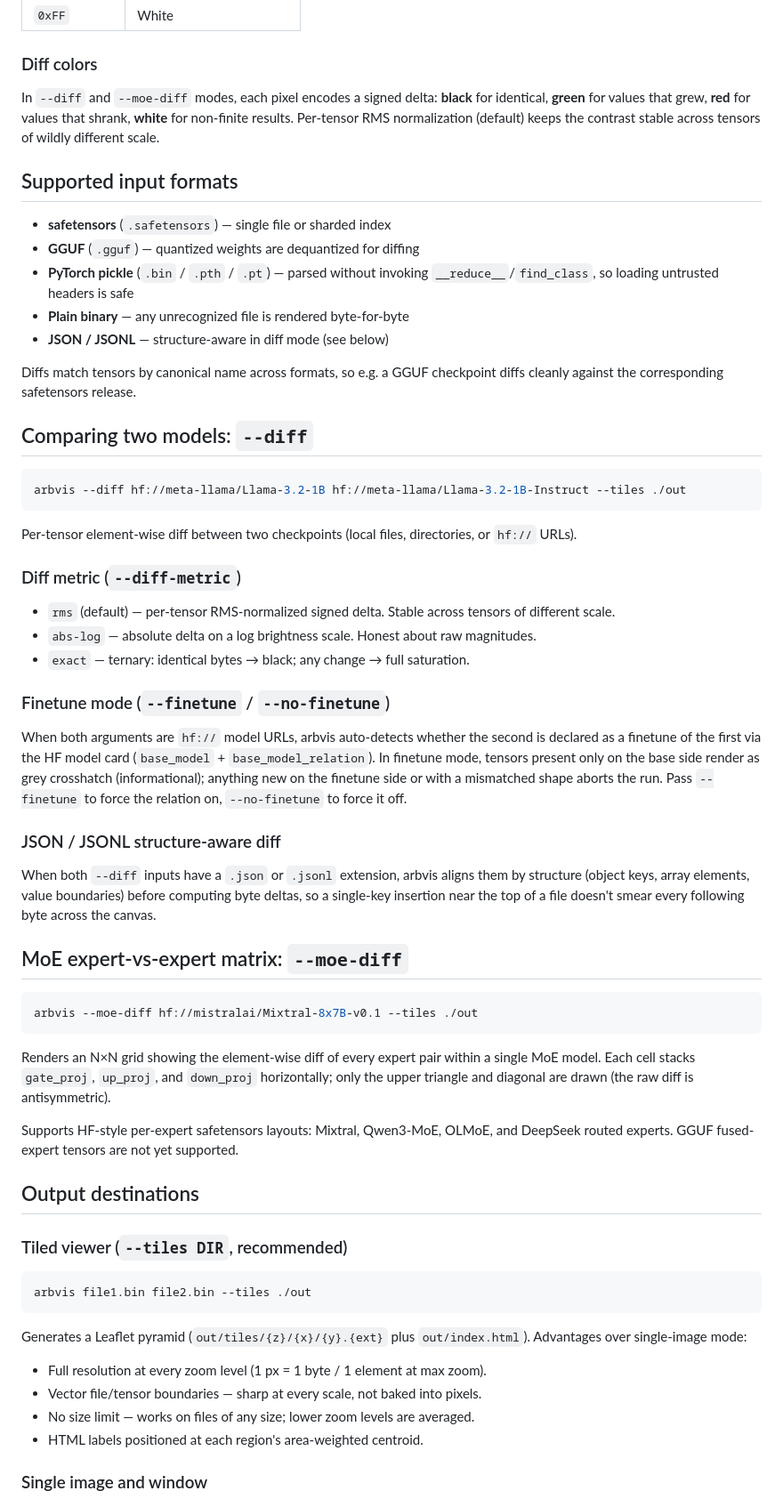
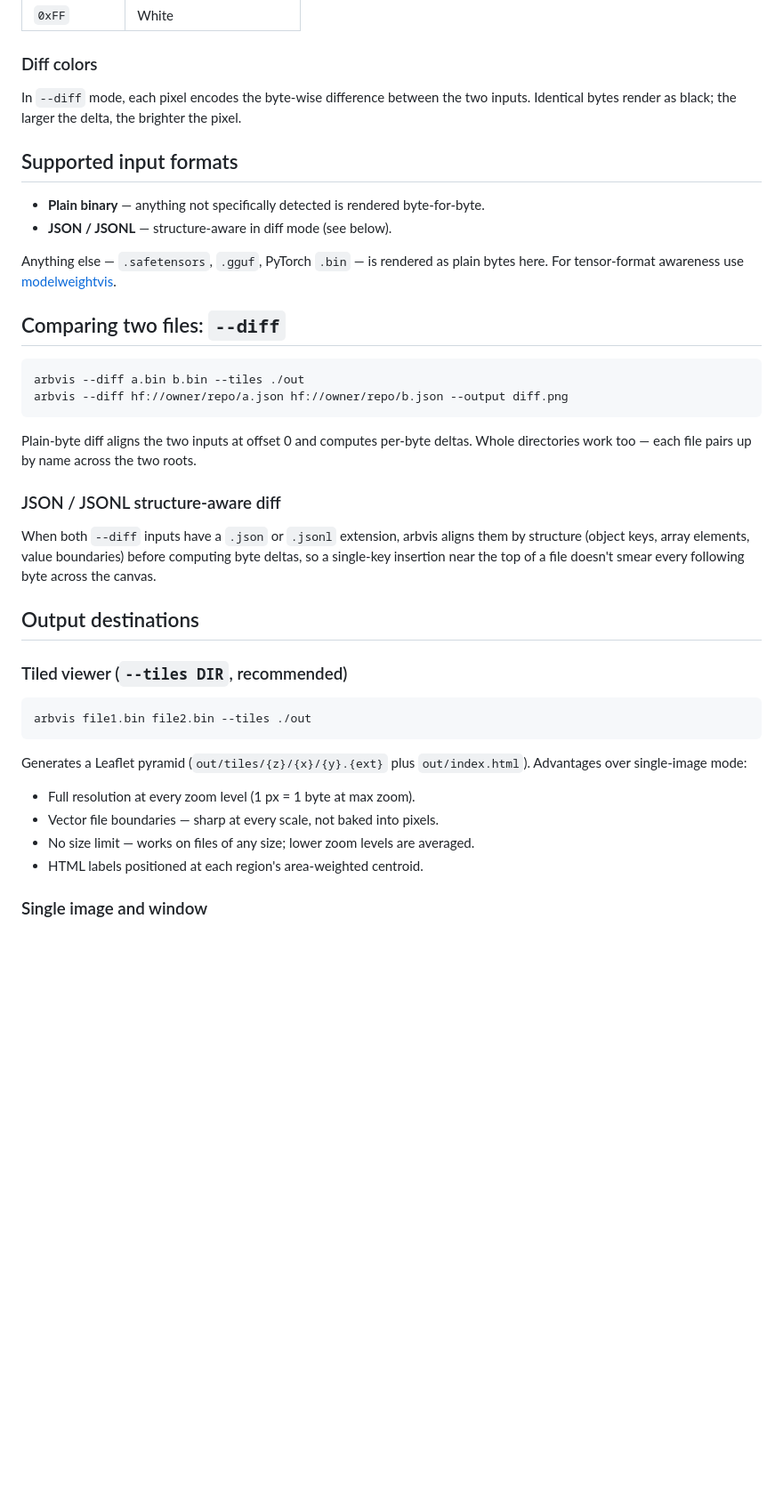
Before and after one commit to znation/arbvis, a Markdown page: README.md, the part around one of its changes. Shown at 89% size. GitHub-like rendering; blank space fills up the shorter version.

````diff
--- a/README.md
+++ b/README.md
@@ -36,49 +39,27 @@ Raw bytes are colored by range (based on [Stairwell's approach](https://stairwel
 
 ### Diff colors
 
-In `--diff` and `--moe-diff` modes, each pixel encodes a signed delta: **black** for identical, **green** for values that grew, **red** for values that shrank, **white** for non-finite results. Per-tensor RMS normalization (default) keeps the contrast stable across tensors of wildly different scale.
+In `--diff` mode, each pixel encodes the byte-wise difference between the two inputs. Identical bytes render as black; the larger the delta, the brighter the pixel.
 
 ## Supported input formats
 
-- **safetensors** (`.safetensors`) — single file or sharded index
-- **GGUF** (`.gguf`) — quantized weights are dequantized for diffing
-- **PyTorch pickle** (`.bin` / `.pth` / `.pt`) — parsed without invoking `__reduce__`/`find_class`, so loading untrusted headers is safe
-- **Plain binary** — any unrecognized file is rendered byte-for-byte
-- **JSON / JSONL** — structure-aware in diff mode (see below)
+- **Plain binary** — anything not specifically detected is rendered byte-for-byte.
+- **JSON / JSONL** — structure-aware in diff mode (see below).
 
-Diffs match tensors by canonical name across formats, so e.g. a GGUF checkpoint diffs cleanly against the corresponding safetensors release.
+Anything else — `.safetensors`, `.gguf`, PyTorch `.bin` — is rendered as plain bytes here. For tensor-format awareness use [modelweightvis](https://github.com/znation/modelweightvis).
 
-## Comparing two models: `--diff`
+## Comparing two files: `--diff`
 
 ```sh
-arbvis --diff hf://meta-llama/Llama-3.2-1B hf://meta-llama/Llama-3.2-1B-Instruct --tiles ./out
+arbvis --diff a.bin b.bin --tiles ./out
+arbvis --diff hf://owner/repo/a.json hf://owner/repo/b.json --output diff.png
 ```
 
-Per-tensor element-wise diff between two checkpoints (local files, directories, or `hf://` URLs).
-
-### Diff metric (`--diff-metric`)
-
-- `rms` (default) — per-tensor RMS-normalized signed delta. Stable across tensors of different scale.
-- `abs-log` — absolute delta on a log brightness scale. Honest about raw magnitudes.
-- `exact` — ternary: identical bytes → black; any change → full saturation.
-
-### Finetune mode (`--finetune` / `--no-finetune`)
-
-When both arguments are `hf://` model URLs, arbvis auto-detects whether the second is declared as a finetune of the first via the HF model card (`base_model` + `base_model_relation`). In finetune mode, tensors present only on the base side render as grey crosshatch (informational); anything new on the finetune side or with a mismatched shape aborts the run. Pass `--finetune` to force the relation on, `--no-finetune` to force it off.
+Plain-byte diff aligns the two inputs at offset 0 and computes per-byte deltas. Whole directories work too — each file pairs up by name across the two roots.
 
 ### JSON / JSONL structure-aware diff
 
 When both `--diff` inputs have a `.json` or `.jsonl` extension, arbvis aligns them by structure (object keys, array elements, value boundaries) before computing byte deltas, so a single-key insertion near the top of a file doesn't smear every following byte across the canvas.
-
-## MoE expert-vs-expert matrix: `--moe-diff`
-
-```sh
-arbvis --moe-diff hf://mistralai/Mixtral-8x7B-v0.1 --tiles ./out
-```
-
-Renders an N×N grid showing the element-wise diff of every expert pair within a single MoE model. Each cell stacks `gate_proj`, `up_proj`, and `down_proj` horizontally; only the upper triangle and diagonal are drawn (the raw diff is antisymmetric).
-
-Supports HF-style per-expert safetensors layouts: Mixtral, Qwen3-MoE, OLMoE, and DeepSeek routed experts. GGUF fused-expert tensors are not yet supported.
 
 ## Output destinations
 
@@ -90,8 +71,8 @@ arbvis file1.bin file2.bin --tiles ./out
 
 Generates a Leaflet pyramid (`out/tiles/{z}/{x}/{y}.{ext}` plus `out/index.html`). Advantages over single-image mode:
 
-- Full resolution at every zoom level (1 px = 1 byte / 1 element at max zoom).
-- Vector file/tensor boundaries — sharp at every scale, not baked into pixels.
+- Full resolution at every zoom level (1 px = 1 byte at max zoom).
+- Vector file boundaries — sharp at every scale, not baked into pixels.
 - No size limit — works on files of any size; lower zoom levels are averaged.
 - HTML labels positioned at each region's area-weighted centroid.
 
````
Also changed, not shown: other parts of README.md (+41 -24 lines).
